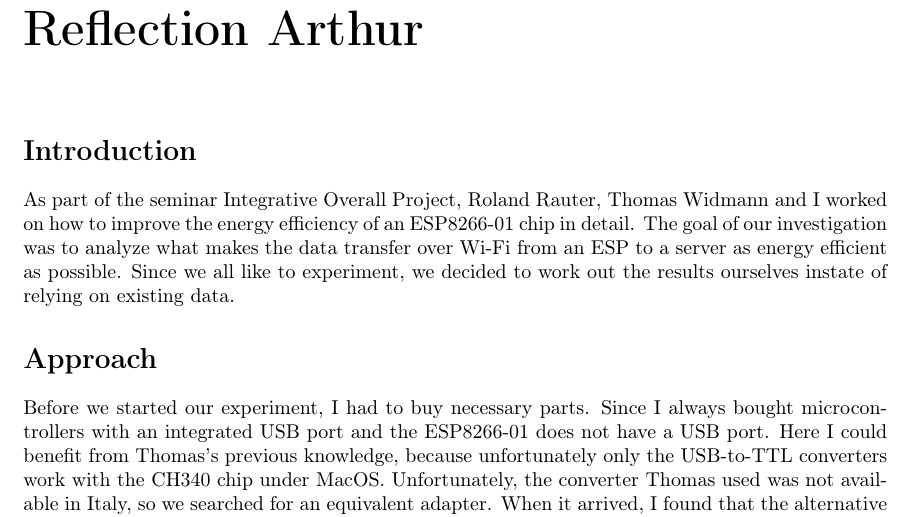
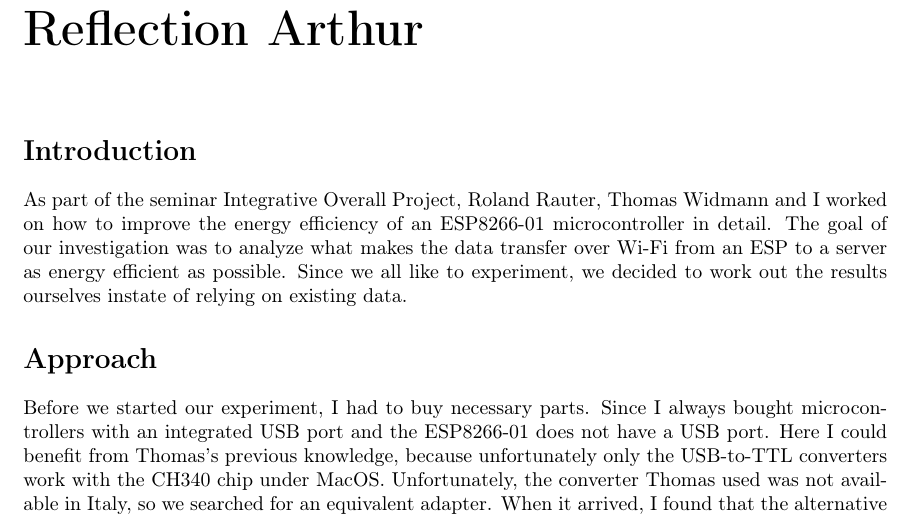
Before and after one commit to widmannthomas/dibse_integratives_gesamt_projekt, a LaTeX thesis (reflexion/reflexion.tex, which reads reflexion/reflexion_arthur.tex): part of page 6 of 7, cut so that both start at the same text. Compiled offline with pdfLaTeX.

Commit message:
reflexion

```diff
--- a/reflexion/reflexion_arthur.tex
+++ b/reflexion/reflexion_arthur.tex
@@ -2,7 +2,7 @@
 
 \section*{Introduction}
 As part of the seminar Integrative Overall Project, Roland Rauter,
-Thomas Widmann and I worked on how to improve the energy efficiency of an ESP8266-01 chip in detail.
+Thomas Widmann and I worked on how to improve the energy efficiency of an ESP8266-01 microcontroller in detail.
 The goal of our investigation was to analyze what makes the data transfer over Wi-Fi
 from an ESP to a server as energy efficient as possible.
 Since we all like to experiment,
```
